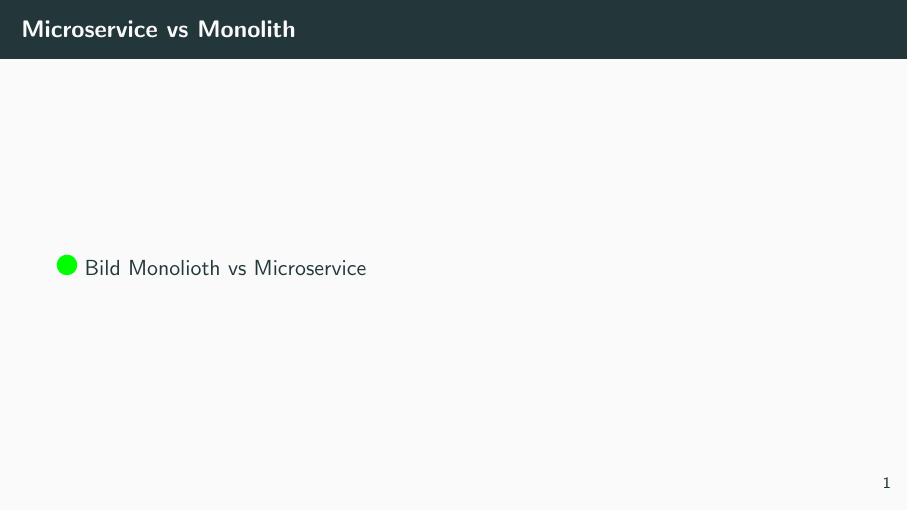
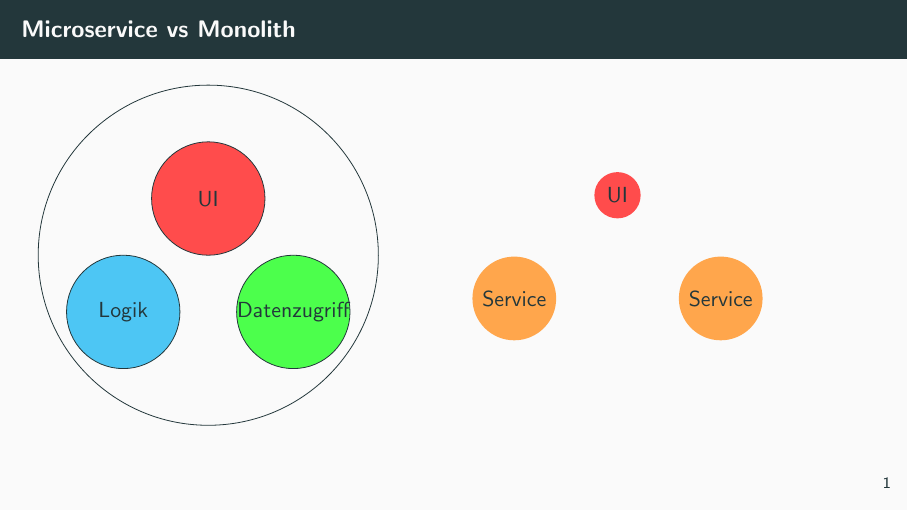
Before and after one commit to BjarneRentz/Microlation-Vortrag, LaTeX slides (main.tex, which reads sections/motivation.tex): page 3 of 15. Compiled offline with pdfLaTeX.

Commit message:
Added image for microservices vs monolith

```diff
--- a/sections/motivation.tex
+++ b/sections/motivation.tex
@@ -3,12 +3,33 @@
 \begin{frame}
     \frametitle{Microservice vs Monolith}
 
-    \begin{tikzpicture}
+    \begin{columns}
 
-        \node (test) [circle, fill=green] {};
+        \begin{column}{0.5\textwidth}
+            \begin{tikzpicture}
 
-    \end{tikzpicture}
-    Bild Monolioth vs Microservice
+                \draw[] (0,0) circle (30mm);
+                \draw[fill=red!70] (0,1) circle (10mm) node {UI};
+                \draw[fill=cyan!70] (-1.5,-1) circle (10mm) node {Logik};
+                \draw[fill=green!70] (1.5,-1) circle (10mm) node {Daten\-zugriff};
+
+            \end{tikzpicture}
+        \end{column}
+
+        \begin{column}{0.5\textwidth}
+
+            \begin{tikzpicture}
+                \node (ui) [circle, fill=red!70, ] {UI};
+
+                \node (s1) [circle, fill=orange!70, below left=of ui] {Service};
+                \node (s3) [circle, fill=orange!70, below right=of ui] {Service};
+            \end{tikzpicture}
+
+        \end{column}
+
+
+    \end{columns}
+
 
 \end{frame}
 
```
Also changed, not shown: sections/motivation.tex (2 more changed lines).
